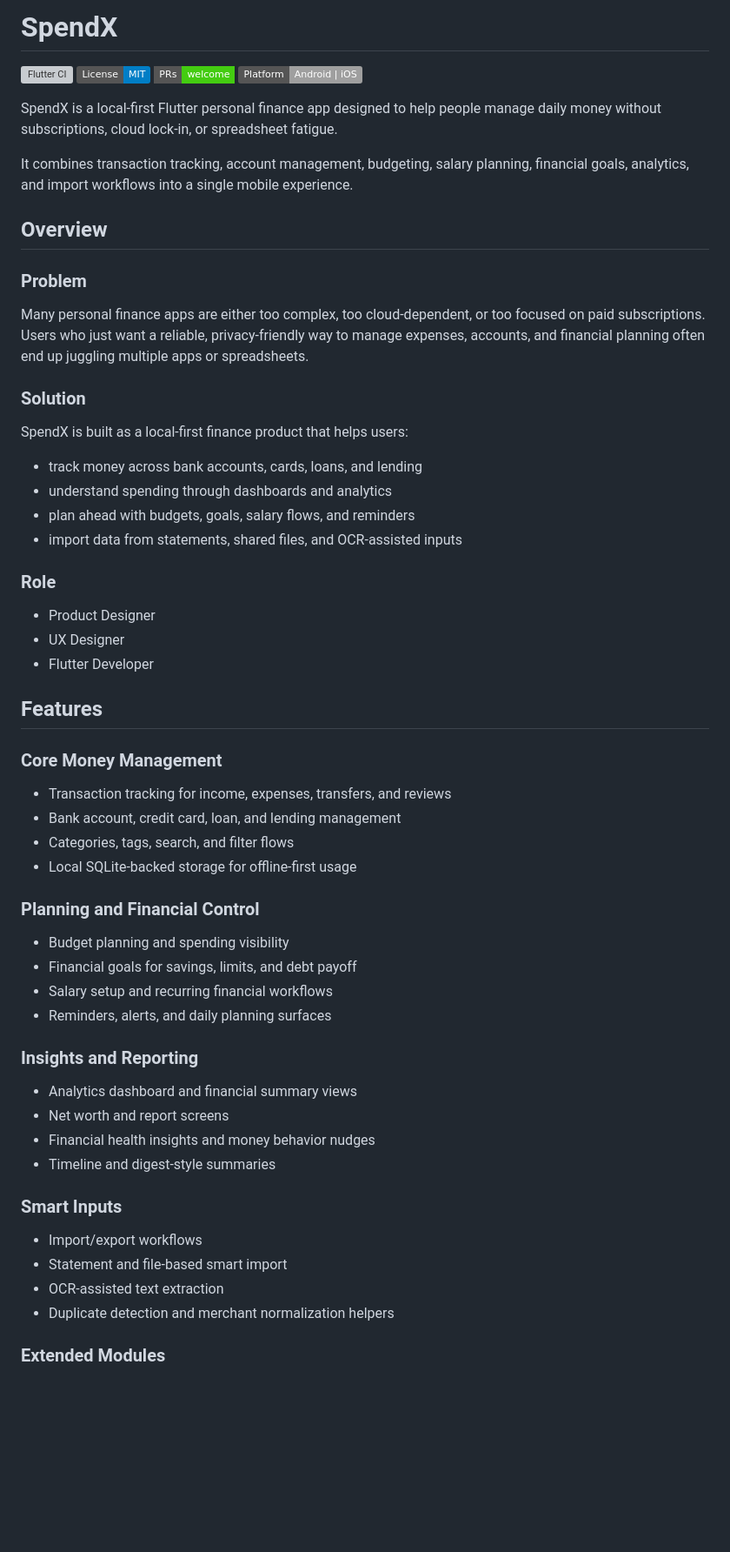
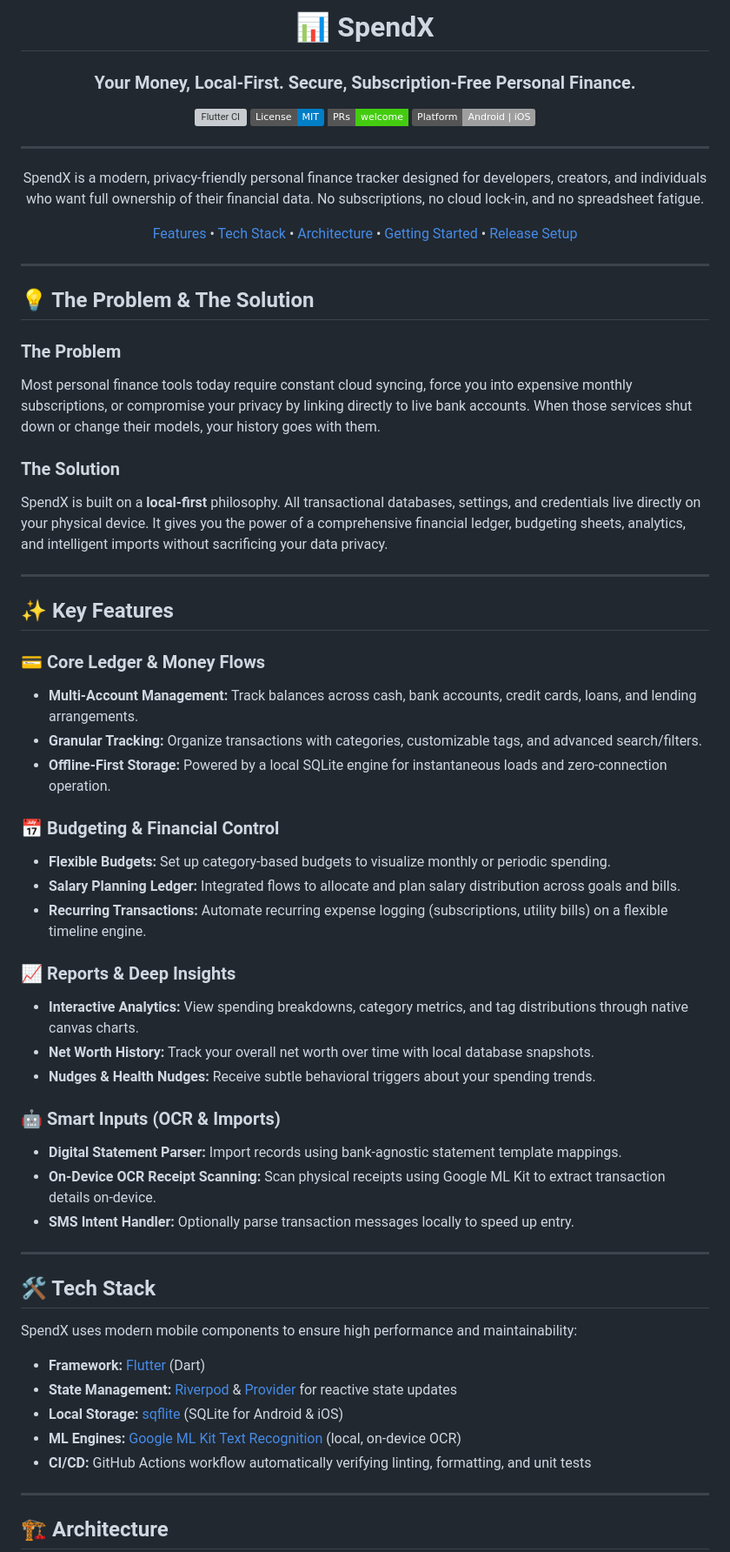
Before and after one commit to masheddesigns/SpendX, a Markdown page: README.md, the part around one of its changes. Shown at 87% size. Rendered like a GitHub page; badges without logos; blank space fills up the shorter version; grey boxes are pictures that could not be loaded.

Commit message:
Enhance README with styled header, features, tech stack, and release signing details

```diff
--- a/README.md
+++ b/README.md
@@ -1,64 +1,69 @@
-# SpendX
+<div align="center">
+
+# 📊 SpendX
+
+### **Your Money, Local-First. Secure, Subscription-Free Personal Finance.**
 
 [![Flutter CI](https://github.com/masheddesigns/SpendX/actions/workflows/flutter_ci.yml/badge.svg)](https://github.com/masheddesigns/SpendX/actions/workflows/flutter_ci.yml)
 [![License: MIT](https://img.shields.io/badge/License-MIT-blue.svg)](https://opensource.org/licenses/MIT)
 [![PRs Welcome](https://img.shields.io/badge/PRs-welcome-brightgreen.svg?style=flat-square)](https://makeapullrequest.com)
 [![Platform](https://img.shields.io/badge/Platform-Android%20%7C%20iOS-lightgrey)](https://flutter.dev)
 
-SpendX is a local-first Flutter personal finance app designed to help people manage daily money without subscriptions, cloud lock-in, or spreadsheet fatigue.
+---
 
-It combines transaction tracking, account management, budgeting, salary planning, financial goals, analytics, and import workflows into a single mobile experience.
+SpendX is a modern, privacy-friendly personal finance tracker designed for developers, creators, and individuals who want full ownership of their financial data. No subscriptions, no cloud lock-in, and no spreadsheet fatigue.
 
-## Overview
+[Features](#-key-features) • [Tech Stack](#%EF%B8%8F-tech-stack) • [Architecture](#%EF%B8%8F-architecture) • [Getting Started](#-getting-started) • [Release Setup](#-release--production-signing)
 
-### Problem
+</div>
 
-Many personal finance apps are either too complex, too cloud-dependent, or too focused on paid subscriptions. Users who just want a reliable, privacy-friendly way to manage expenses, accounts, and financial planning often end up juggling multiple apps or spreadsheets.
+---
 
-### Solution
+## 💡 The Problem & The Solution
 
-SpendX is built as a local-first finance product that helps users:
+### **The Problem**
+Most personal finance tools today require constant cloud syncing, force you into expensive monthly subscriptions, or compromise your privacy by linking directly to live bank accounts. When those services shut down or change their models, your history goes with them.
 
-- track money across bank accounts, cards, loans, and lending
-- understand spending through dashboards and analytics
-- plan ahead with budgets, goals, salary flows, and reminders
-- import data from statements, shared files, and OCR-assisted inputs
+### **The Solution**
+SpendX is built on a **local-first** philosophy. All transactional databases, settings, and credentials live directly on your physical device. It gives you the power of a comprehensive financial ledger, budgeting sheets, analytics, and intelligent imports without sacrificing your data privacy.
 
-### Role
+---
 
-- Product Designer
-- UX Designer
-- Flutter Developer
+## ✨ Key Features
 
-## Features
+### 💳 Core Ledger & Money Flows
+* **Multi-Account Management:** Track balances across cash, bank accounts, credit cards, loans, and lending arrangements.
+* **Granular Tracking:** Organize transactions with categories, customizable tags, and advanced search/filters.
+* **Offline-First Storage:** Powered by a local SQLite engine for instantaneous loads and zero-connection operation.
 
-### Core Money Management
+### 📅 Budgeting & Financial Control
+* **Flexible Budgets:** Set up category-based budgets to visualize monthly or periodic spending.
+* **Salary Planning Ledger:** Integrated flows to allocate and plan salary distribution across goals and bills.
+* **Recurring Transactions:** Automate recurring expense logging (subscriptions, utility bills) on a flexible timeline engine.
 
-- Transaction tracking for income, expenses, transfers, and reviews
-- Bank account, credit card, loan, and lending management
-- Categories, tags, search, and filter flows
-- Local SQLite-backed storage for offline-first usage
+### 📈 Reports & Deep Insights
+* **Interactive Analytics:** View spending breakdowns, category metrics, and tag distributions through native canvas charts.
+* **Net Worth History:** Track your overall net worth over time with local database snapshots.
+* **Nudges & Health Nudges:** Receive subtle behavioral triggers about your spending trends.
 
-### Planning and Financial Control
+### 🤖 Smart Inputs (OCR & Imports)
+* **Digital Statement Parser:** Import records using bank-agnostic statement template mappings.
+* **On-Device OCR Receipt Scanning:** Scan physical receipts using Google ML Kit to extract transaction details on-device.
+* **SMS Intent Handler:** Optionally parse transaction messages locally to speed up entry.
 
-- Budget planning and spending visibility
-- Financial goals for savings, limits, and debt payoff
-- Salary setup and recurring financial workflows
-- Reminders, alerts, and daily planning surfaces
+---
 
-### Insights and Reporting
+## 🛠️ Tech Stack
 
-- Analytics dashboard and financial summary views
-- Net worth and report screens
-- Financial health insights and money behavior nudges
-- Timeline and digest-style summaries
+SpendX uses modern mobile components to ensure high performance and maintainability:
 
-### Smart Inputs
+* **Framework:** [Flutter](https://flutter.dev) (Dart)
+* **State Management:** [Riverpod](https://riverpod.dev) & [Provider](https://pub.dev/packages/provider) for reactive state updates
+* **Local Storage:** [sqflite](https://pub.dev/packages/sqflite) (SQLite for Android & iOS)
+* **ML Engines:** [Google ML Kit Text Recognition](https://pub.dev/packages/google_mlkit_text_recognition) (local, on-device OCR)
+* **CI/CD:** GitHub Actions workflow automatically verifying linting, formatting, and unit tests
 
-- Import/export workflows
-- Statement and file-based smart import
-- OCR-assisted text extraction
-- Duplicate detection and merchant normalization helpers
+---
 
-### Extended Modules
+## 🏗️ Architecture
 
```
Also changed, not shown: other parts of README.md (+87 -90 lines).
